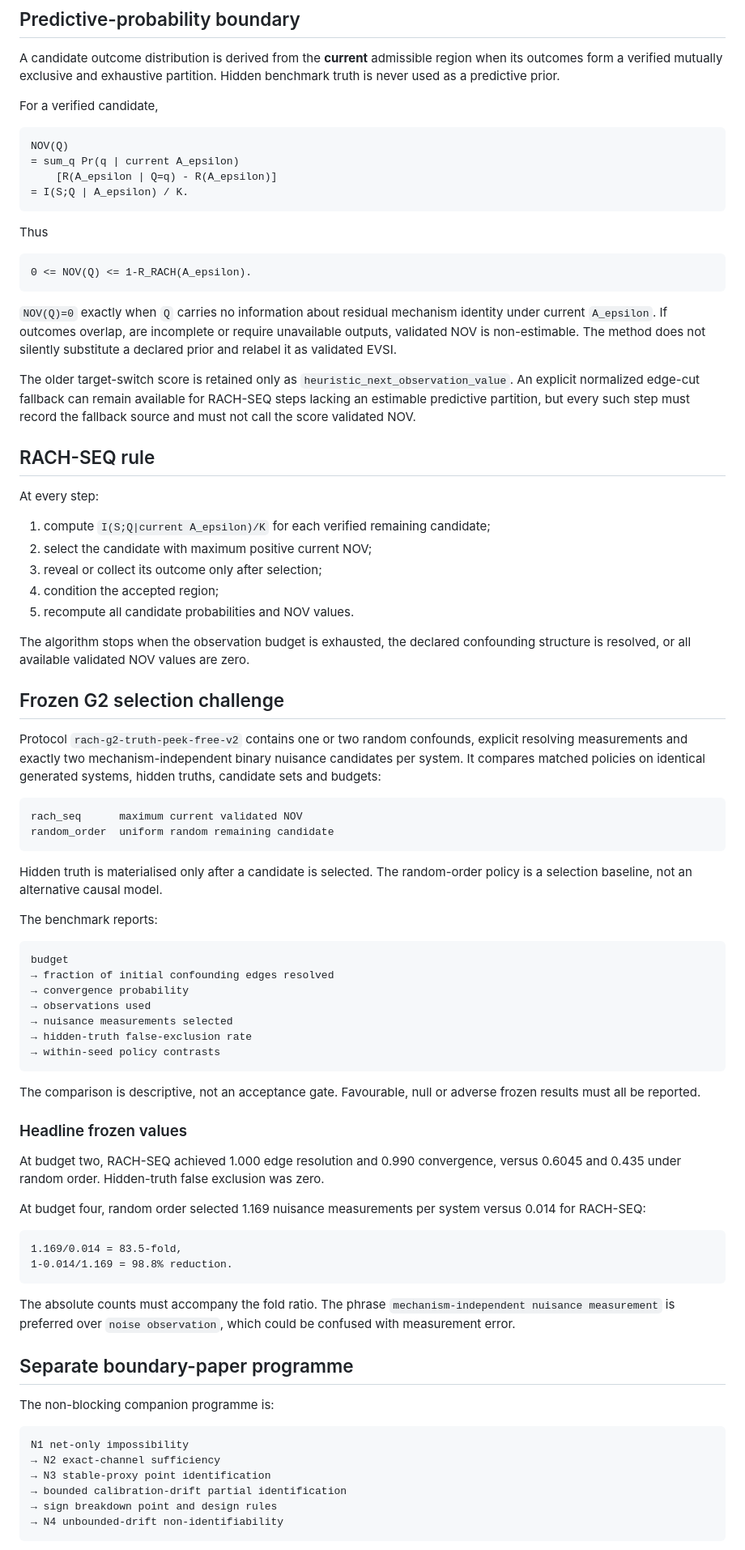
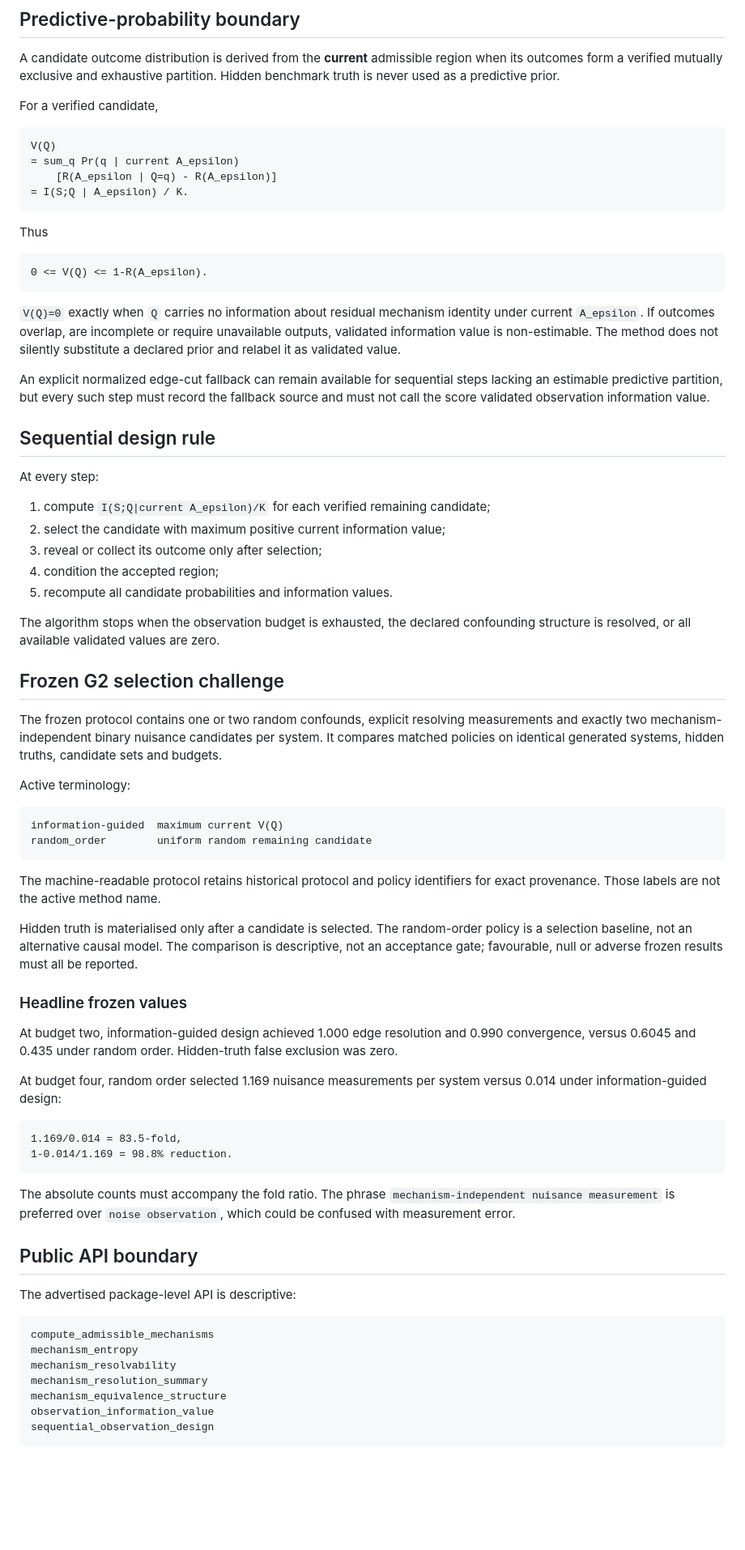
Before and after one commit to zuizui0223/microdonta, a Markdown page: docs/mainline.md, the part around one of its changes. Shown at 81% size. Rendered like a GitHub page; blank space fills up the shorter version.

Commit message:
Rewrite publication mainline for Mechanism-Resolving Observation Design

````diff
--- a/docs/mainline.md
+++ b/docs/mainline.md
@@ -61,7 +61,7 @@ A candidate outcome distribution is derived from the **current** admissible regi
 For a verified candidate,
 
 ```text
-NOV(Q)
+V(Q)
 = sum_q Pr(q | current A_epsilon)
     [R(A_epsilon | Q=q) - R(A_epsilon)]
 = I(S;Q | A_epsilon) / K.
@@ -70,55 +70,45 @@ NOV(Q)
 Thus
 
 ```text
-0 <= NOV(Q) <= 1-R_RACH(A_epsilon).
+0 <= V(Q) <= 1-R(A_epsilon).
 ```
 
-`NOV(Q)=0` exactly when `Q` carries no information about residual mechanism identity under current `A_epsilon`. If outcomes overlap, are incomplete or require unavailable outputs, validated NOV is non-estimable. The method does not silently substitute a declared prior and relabel it as validated EVSI.
+`V(Q)=0` exactly when `Q` carries no information about residual mechanism identity under current `A_epsilon`. If outcomes overlap, are incomplete or require unavailable outputs, validated information value is non-estimable. The method does not silently substitute a declared prior and relabel it as validated value.
 
-The older target-switch score is retained only as `heuristic_next_observation_value`. An explicit normalized edge-cut fallback can remain available for RACH-SEQ steps lacking an estimable predictive partition, but every such step must record the fallback source and must not call the score validated NOV.
+An explicit normalized edge-cut fallback can remain available for sequential steps lacking an estimable predictive partition, but every such step must record the fallback source and must not call the score validated observation information value.
 
-## RACH-SEQ rule
+## Sequential design rule
 
 At every step:
 
 1. compute `I(S;Q|current A_epsilon)/K` for each verified remaining candidate;
-2. select the candidate with maximum positive current NOV;
+2. select the candidate with maximum positive current information value;
 3. reveal or collect its outcome only after selection;
 4. condition the accepted region;
-5. recompute all candidate probabilities and NOV values.
+5. recompute all candidate probabilities and information values.
 
-The algorithm stops when the observation budget is exhausted, the declared confounding structure is resolved, or all available validated NOV values are zero.
+The algorithm stops when the observation budget is exhausted, the declared confounding structure is resolved, or all available validated values are zero.
 
 ## Frozen G2 selection challenge
 
-Protocol `rach-g2-truth-peek-free-v2` contains one or two random confounds, explicit resolving measurements and exactly two mechanism-independent binary nuisance candidates per system. It compares matched policies on identical generated systems, hidden truths, candidate sets and budgets:
+The frozen protocol contains one or two random confounds, explicit resolving measurements and exactly two mechanism-independent binary nuisance candidates per system. It compares matched policies on identical generated systems, hidden truths, candidate sets and budgets.
+
+Active terminology:
 
 ```text
-rach_seq      maximum current validated NOV
-random_order  uniform random remaining candidate
+information-guided  maximum current V(Q)
+random_order        uniform random remaining candidate
 ```
 
-Hidden truth is materialised only after a candidate is selected. The random-order policy is a selection baseline, not an alternative causal model.
+The machine-readable protocol retains historical protocol and policy identifiers for exact provenance. Those labels are not the active method name.
 
-The benchmark reports:
-
-```text
-budget
-→ fraction of initial confounding edges resolved
-→ convergence probability
-→ observations used
-→ nuisance measurements selected
-→ hidden-truth false-exclusion rate
-→ within-seed policy contrasts
-```
-
-The comparison is descriptive, not an acceptance gate. Favourable, null or adverse frozen results must all be reported.
+Hidden truth is materialised only after a candidate is selected. The random-order policy is a selection baseline, not an alternative causal model. The comparison is descriptive, not an acceptance gate; favourable, null or adverse frozen results must all be reported.
 
 ### Headline frozen values
 
-At budget two, RACH-SEQ achieved 1.000 edge resolution and 0.990 convergence, versus 0.6045 and 0.435 under random order. Hidden-truth false exclusion was zero.
+At budget two, information-guided design achieved 1.000 edge resolution and 0.990 convergence, versus 0.6045 and 0.435 under random order. Hidden-truth false exclusion was zero.
 
-At budget four, random order selected 1.169 nuisance measurements per system versus 0.014 for RACH-SEQ:
+At budget four, random order selected 1.169 nuisance measurements per system versus 0.014 under information-guided design:
 
 ```text
 1.169/0.014 = 83.5-fold,
@@ -127,16 +117,17 @@ At budget four, random order selected 1.169 nuisance measurements per system ver
 
 The absolute counts must accompany the fold ratio. The phrase `mechanism-independent nuisance measurement` is preferred over `noise observation`, which could be confused with measurement error.
 
-## Separate boundary-paper programme
+## Public API boundary
 
-The non-blocking companion programme is:
+The advertised package-level API is descriptive:
 
 ```text
-N1 net-only impossibility
-→ N2 exact-channel sufficiency
-→ N3 stable-proxy point identification
-→ bounded calibration-drift partial identification
-→ sign breakdown point and design rules
-→ N4 unbounded-drift non-identifiability
+compute_admissible_mechanisms
+mechanism_entropy
+mechanism_resolvability
+mechanism_resolution_summary
+mechanism_equivalence_structure
+observation_information_value
+sequential_observation_design
 ```
 
````
Also changed, not shown: other parts of docs/mainline.md (+25 -39 lines).
